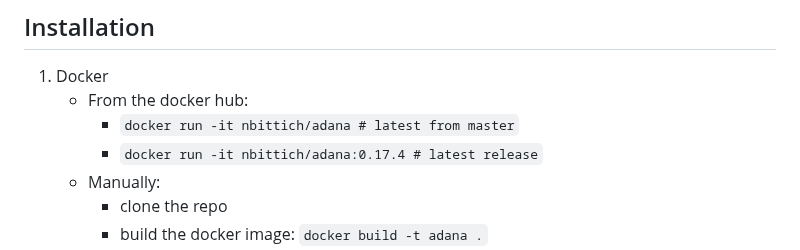
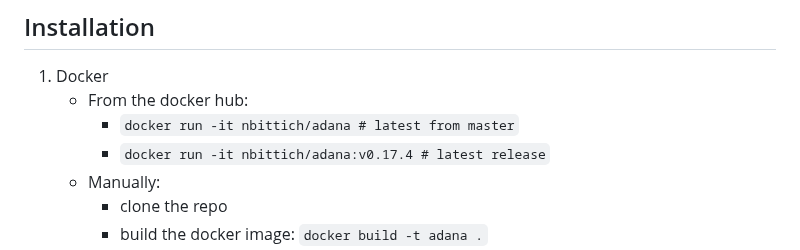
Before and after one commit to nbittich/adana, a Markdown page: README.md, the part around the change. Drawn GitHub-style.

```diff
--- a/README.md
+++ b/README.md
@@ -59,7 +59,7 @@ My favorite dish 😋
 1. Docker
    - From the docker hub:
      - `docker run -it nbittich/adana # latest from master`
-     - `docker run -it nbittich/adana:0.17.4 # latest release`
+     - `docker run -it nbittich/adana:v0.17.4 # latest release`
    - Manually:
      - clone the repo
      - build the docker image: `docker build -t adana .`
```
